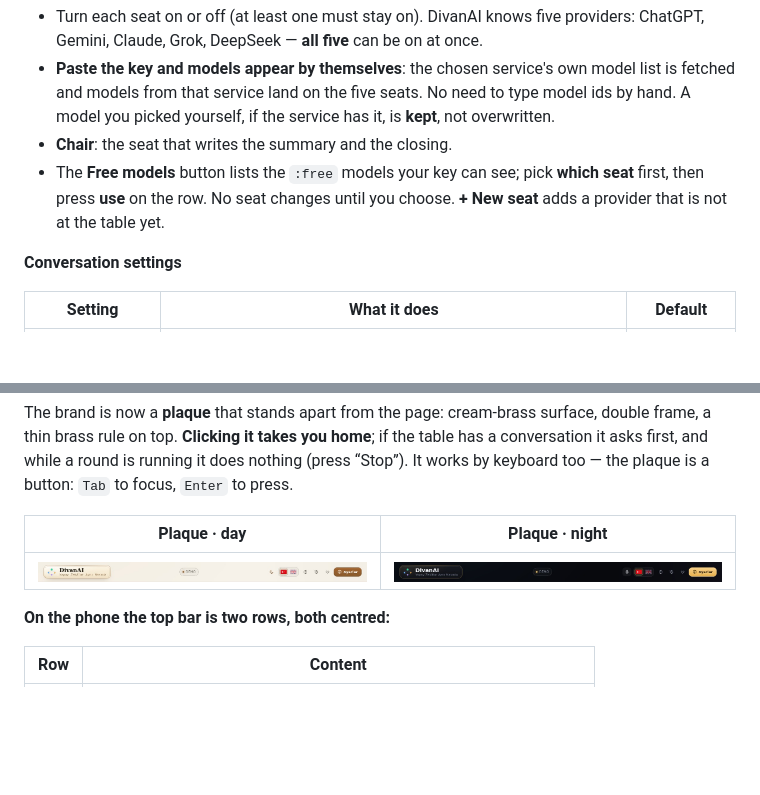
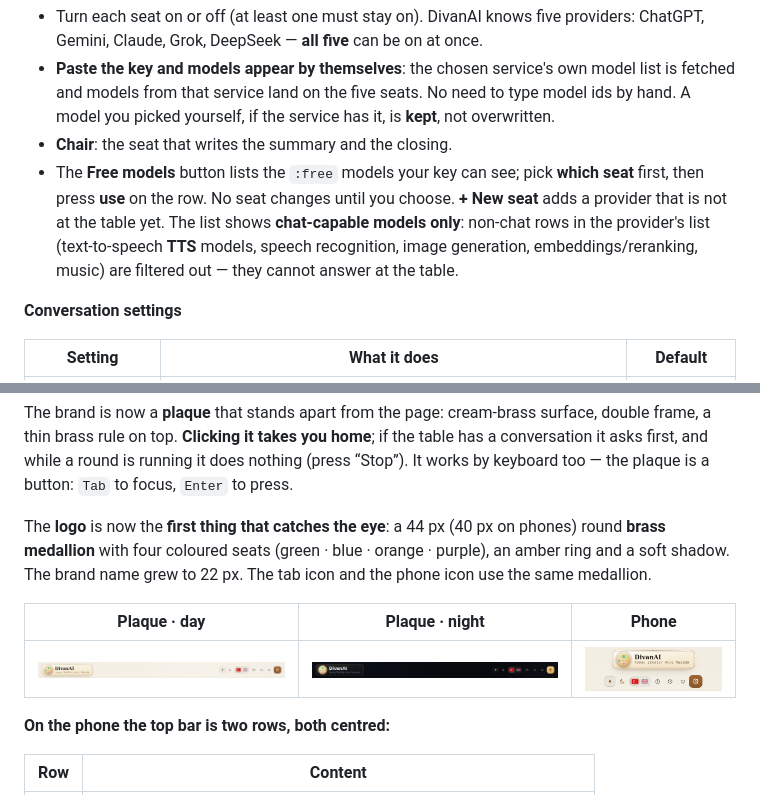
Before and after one commit to DivanAi/divanai.github.io, a Markdown page: README.en.md, 2 parts joined by grey strips. GitHub-like rendering; pictures changed too: ekranlar/121-logo-gece.jpg (added), ekranlar/121-logo-gunduz.jpg (added), ekranlar/121-logo-mobil.jpg (added); blank space fills up the shorter version.

```diff
--- a/README.en.md
+++ b/README.en.md
@@ -171,7 +171,9 @@ not part of the settings backup; take it with **Export**.
 - **Chair**: the seat that writes the summary and the closing.
 - The **Free models** button lists the `:free` models your key can see; pick **which seat** first, then
   press **use** on the row. No seat changes until you choose. **+ New seat** adds a provider that is not
-  at the table yet.
+  at the table yet. The list shows **chat-capable models only**: non-chat rows in the provider's list
+  (text-to-speech **TTS** models, speech recognition, image generation, embeddings/reranking, music)
+  are filtered out — they cannot answer at the table.
 
 **Conversation settings**
 
@@ -540,9 +542,13 @@ thin brass rule on top. **Clicking it takes you home**; if the table has a conve
 and while a round is running it does nothing (press “Stop”). It works by keyboard too — the plaque is
 a button: `Tab` to focus, `Enter` to press.
 
-| Plaque · day | Plaque · night |
-|---|---|
-| ![Plaque day](ekranlar/118-logo-gunduz.jpg) | ![Plaque night](ekranlar/118-logo-gece.jpg) |
+The **logo** is now the **first thing that catches the eye**: a 44 px (40 px on phones) round
+**brass medallion** with four coloured seats (green · blue · orange · purple), an amber ring and a
+soft shadow. The brand name grew to 22 px. The tab icon and the phone icon use the same medallion.
+
+| Plaque · day | Plaque · night | Phone |
+|---|---|---|
+| ![Plaque day](ekranlar/121-logo-gunduz.jpg) | ![Plaque night](ekranlar/121-logo-gece.jpg) | ![Mobile](ekranlar/121-logo-mobil.jpg) |
 
 **On the phone the top bar is two rows, both centred:**
 
```
Also changed, not shown: README.md (+10 -3 lines), ekranlar/122-model-listesi.jpg (added), icon-192.png, icon-512.png, 1 other file.
